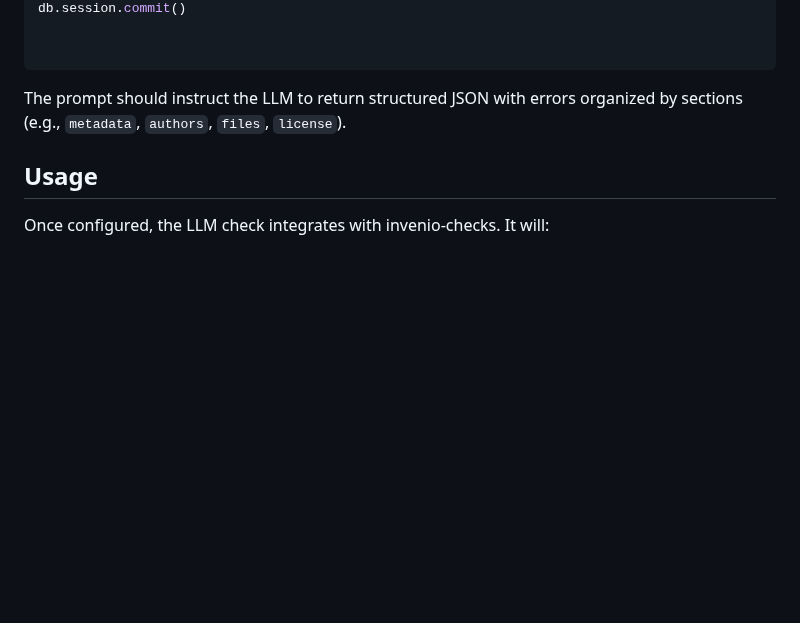
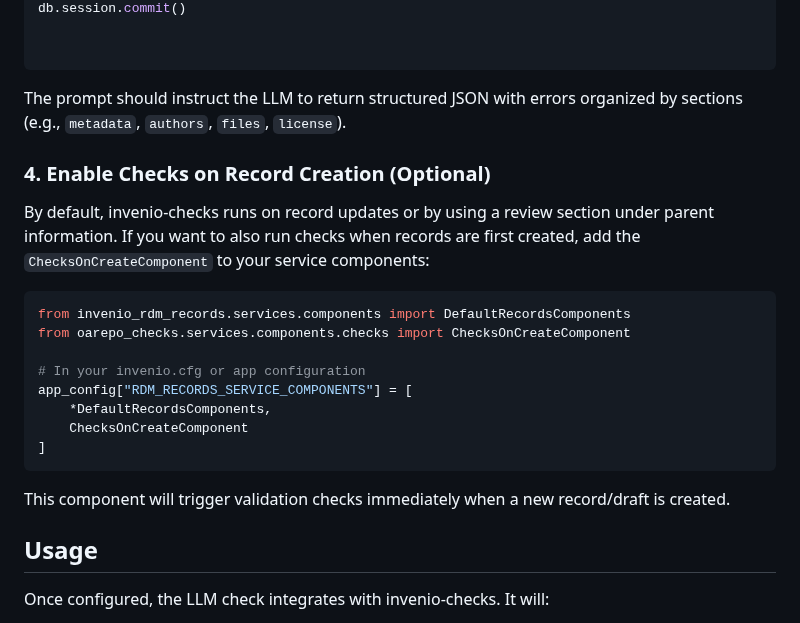
Before and after one commit to oarepo/oarepo-checks, a Markdown page: README.md, the part around the change. Drawn GitHub-style; blank space fills up the shorter version.

````diff
--- a/README.md
+++ b/README.md
@@ -82,6 +82,23 @@ db.session.commit()
 
 The prompt should instruct the LLM to return structured JSON with errors organized by sections (e.g., `metadata`, `authors`, `files`, `license`).
 
+### 4. Enable Checks on Record Creation (Optional)
+
+By default, invenio-checks runs on record updates or by using a review section under parent information. If you want to also run checks when records are first created, add the `ChecksOnCreateComponent` to your service components:
+
+```python
+from invenio_rdm_records.services.components import DefaultRecordsComponents
+from oarepo_checks.services.components.checks import ChecksOnCreateComponent
+
+# In your invenio.cfg or app configuration
+app_config["RDM_RECORDS_SERVICE_COMPONENTS"] = [
+    *DefaultRecordsComponents,
+    ChecksOnCreateComponent
+]
+```
+
+This component will trigger validation checks immediately when a new record/draft is created.
+
 ## Usage
 
 Once configured, the LLM check integrates with invenio-checks. It will:
````
